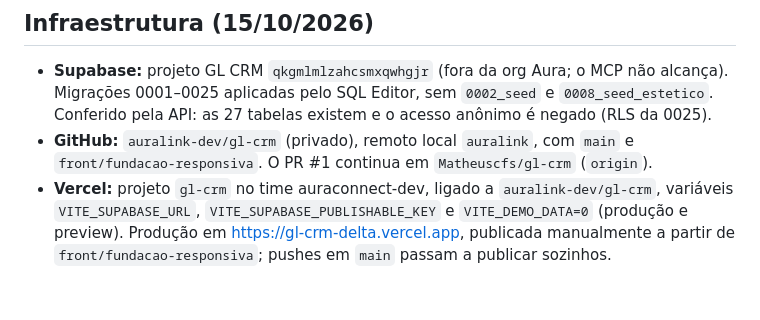
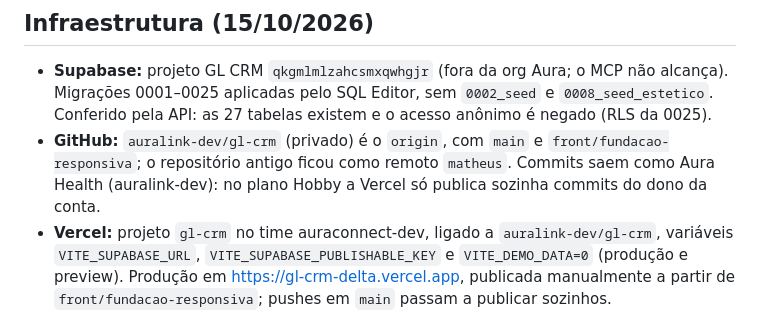
Before and after one commit to Matheuscfs/gl-crm, a Markdown page: docs/plano-implementacao.md, the part around the change. GitHub-like rendering; blank space fills up the shorter version.

Commit message:
docs: point origin to auralink-dev/gl-crm in the implementation plan

```diff
--- a/docs/plano-implementacao.md
+++ b/docs/plano-implementacao.md
@@ -32,8 +32,10 @@ Todas as telas existem e o typecheck passa limpo. O que falta é de três tipos:
 - **Supabase:** projeto GL CRM `qkgmlmlzahcsmxqwhgjr` (fora da org Aura; o MCP não alcança).
   Migrações 0001–0025 aplicadas pelo SQL Editor, sem `0002_seed` e `0008_seed_estetico`.
   Conferido pela API: as 27 tabelas existem e o acesso anônimo é negado (RLS da 0025).
-- **GitHub:** `auralink-dev/gl-crm` (privado), remoto local `auralink`, com `main` e
-  `front/fundacao-responsiva`. O PR #1 continua em `Matheuscfs/gl-crm` (`origin`).
+- **GitHub:** `auralink-dev/gl-crm` (privado) é o `origin`, com `main` e
+  `front/fundacao-responsiva`; o repositório antigo ficou como remoto `matheus`.
+  Commits saem como Aura Health (auralink-dev): no plano Hobby a Vercel só publica sozinha
+  commits do dono da conta.
 - **Vercel:** projeto `gl-crm` no time auraconnect-dev, ligado a `auralink-dev/gl-crm`,
   variáveis `VITE_SUPABASE_URL`, `VITE_SUPABASE_PUBLISHABLE_KEY` e `VITE_DEMO_DATA=0`
   (produção e preview). Produção em https://gl-crm-delta.vercel.app, publicada manualmente a
```
